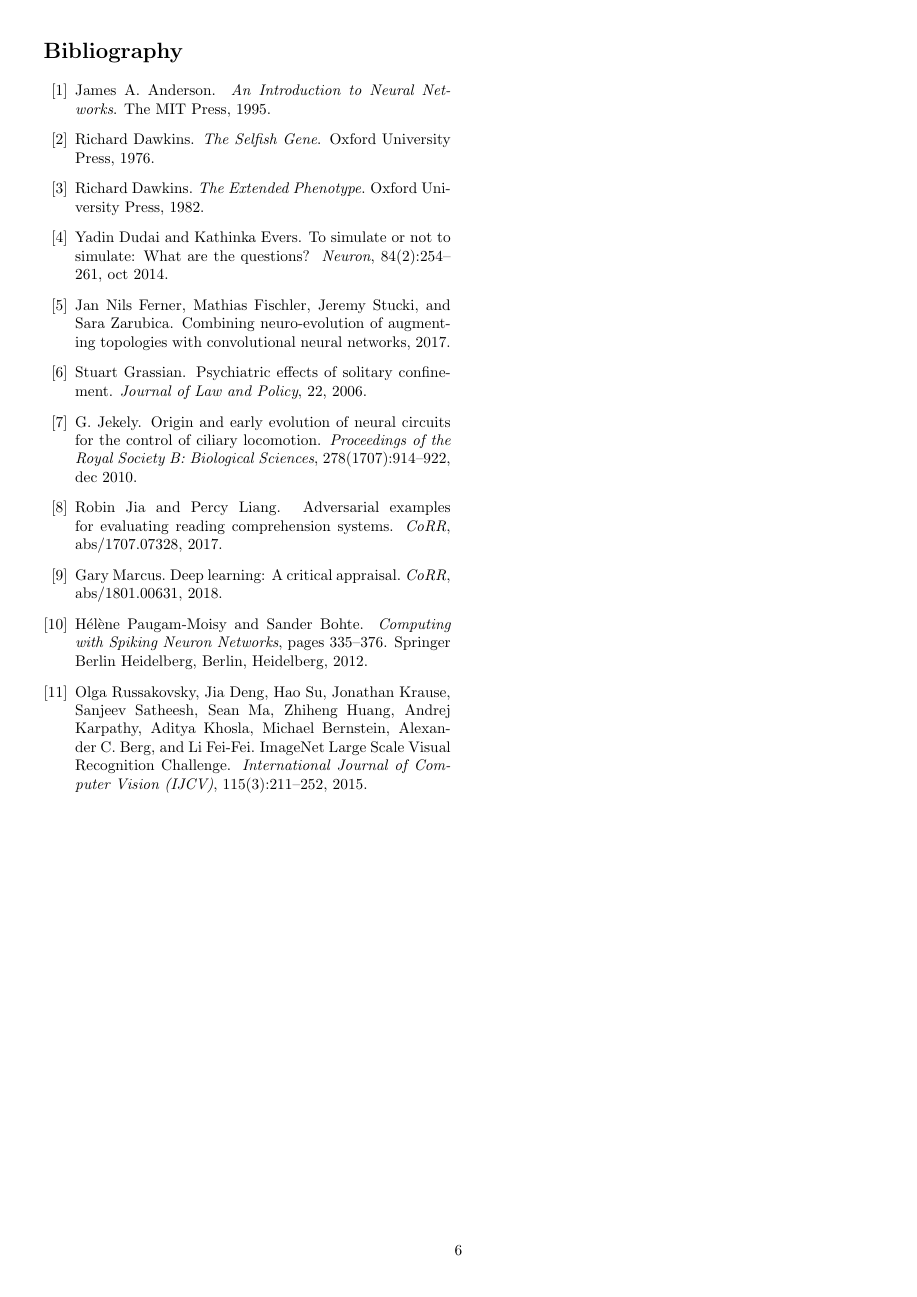
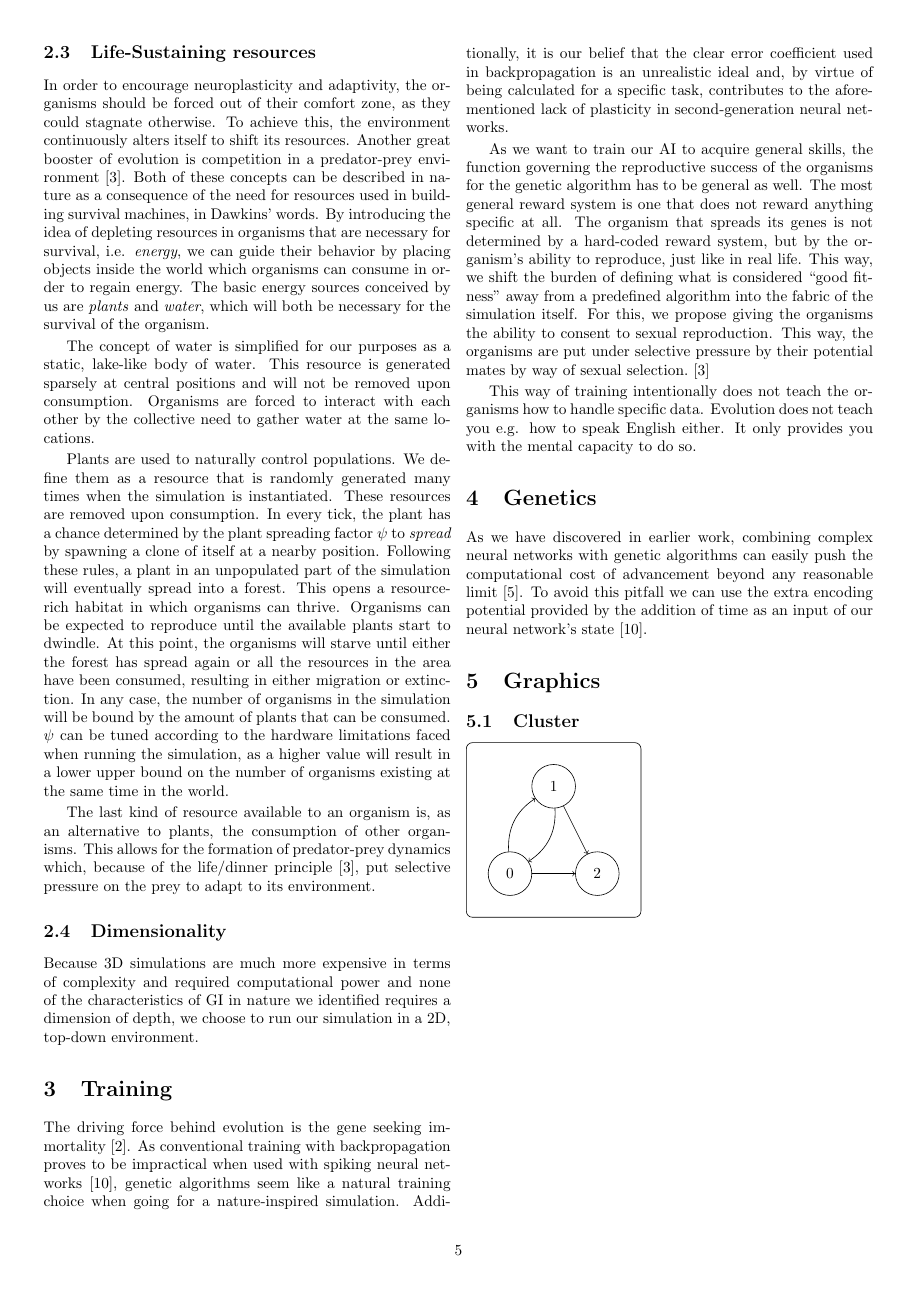
Before and after one commit to myelin-ai/whitepaper, a LaTeX paper (main.tex, which reads sections/graphics.tex): page 6 of 6 before the commit and page 5 of 6 after it. Compiled offline with pdfLaTeX.

Commit message:
Add cluster visualization
Co-authored-by: Mathias Fischler <mathias@myelin.ch>

```diff
--- a/main.tex
+++ b/main.tex
@@ -7,6 +7,7 @@
 
 \usepackage[dvipsnames]{xcolor}
 \usepackage{tikz}
+\usetikzlibrary{shapes.misc}
 
 \setlength{\parskip}{2pt}
 
@@ -41,6 +42,7 @@
 \subfile{sections/environment}
 \subfile{sections/training}
 \subfile{sections/genetics}
+\subfile{sections/graphics}
 
 \clearpage
 
--- /dev/null
+++ b/sections/graphics.tex
@@ -0,0 +1,16 @@
+\section{Graphics}
+
+\subsection{Cluster}
+\begin{tikzpicture}[neuron/.style={circle, minimum size=1cm, draw=black!100}]
+
+	\draw[rounded corners] (0, 0) rectangle (4, 4);
+
+	\node[neuron] (top) at (2, 3) {1};
+ 	\node[neuron] (bottom-left) at (1, 1) {0};
+ 	\node[neuron] (bottom-right) at (3, 1) {2};
+
+ 	\draw[->] (bottom-left) edge [bend left] (top);
+ 	\draw[->] (top) edge [bend left] (bottom-left);
+ 	\draw[->] (top) -- (bottom-right);
+ 	\draw[->] (bottom-left) -- (bottom-right);
+\end{tikzpicture}
```
